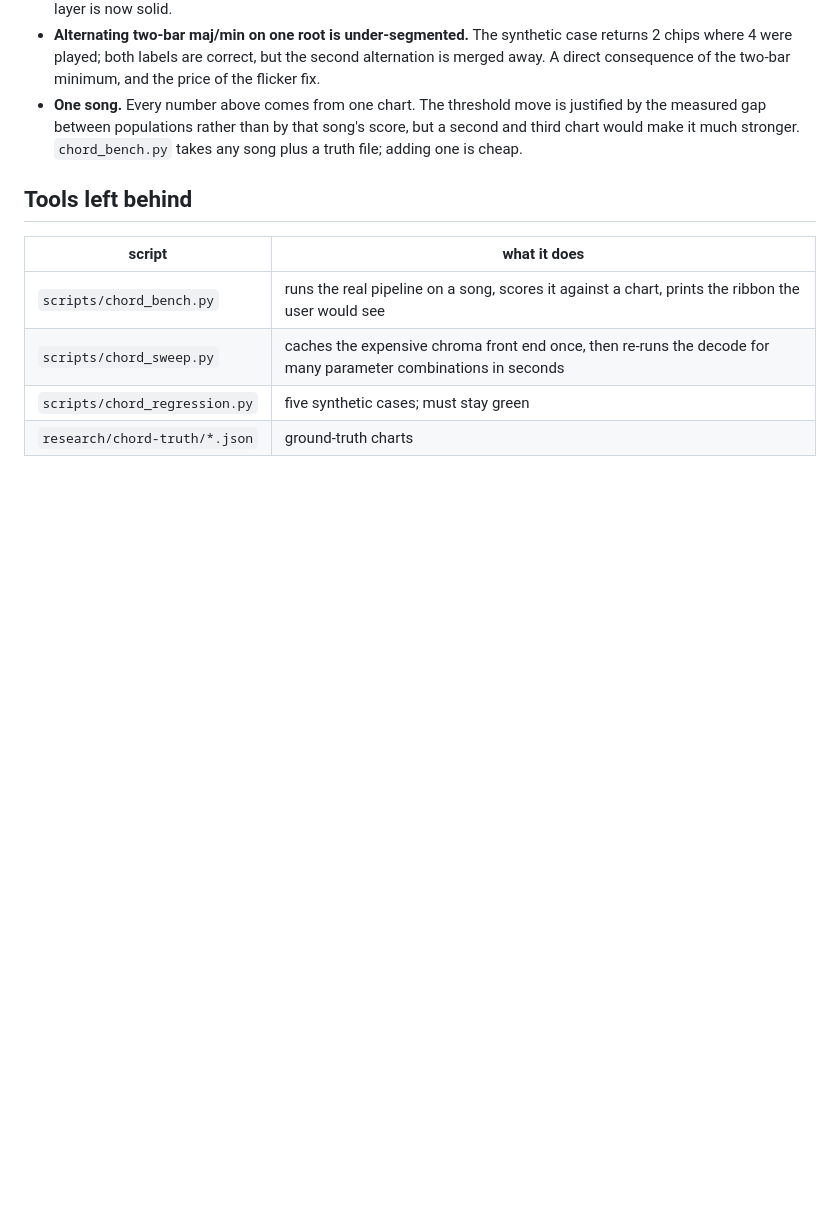
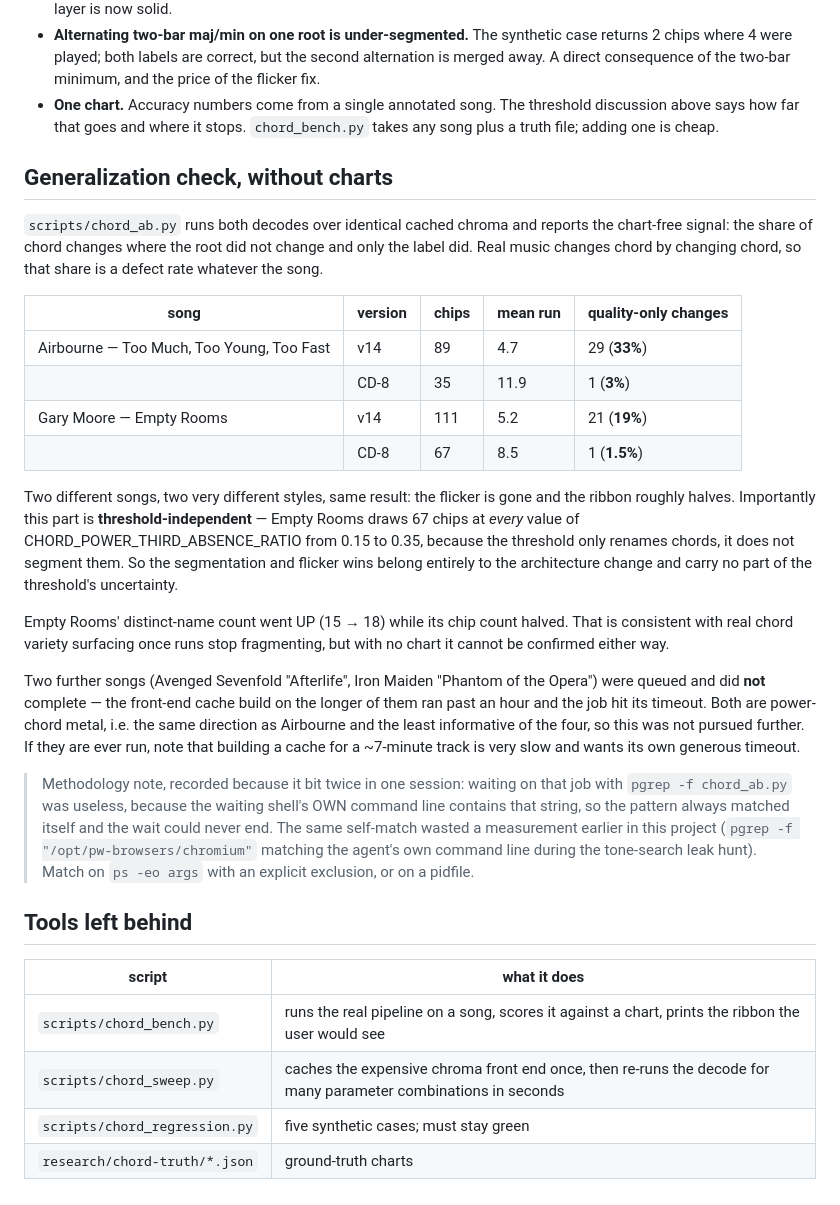
Before and after one commit to chillax7/Guitar-studio, a Markdown page: research/chord-lane-cd8.md, the part around one of its changes. Rendered like a GitHub page; blank space fills up the shorter version.

```diff
--- a/research/chord-lane-cd8.md
+++ b/research/chord-lane-cd8.md
@@ -192,10 +220,51 @@ minimum-stretch rule fixed it.
   synthetic case returns 2 chips where 4 were played; both labels are
   correct, but the second alternation is merged away. A direct consequence
   of the two-bar minimum, and the price of the flicker fix.
-- **One song.** Every number above comes from one chart. The threshold move
-  is justified by the measured gap between populations rather than by that
-  song's score, but a second and third chart would make it much stronger.
+- **One chart.** Accuracy numbers come from a single annotated song. The
+  threshold discussion above says how far that goes and where it stops.
   `chord_bench.py` takes any song plus a truth file; adding one is cheap.
+
+## Generalization check, without charts
+
+`scripts/chord_ab.py` runs both decodes over identical cached chroma and
+reports the chart-free signal: the share of chord changes where the root did
+not change and only the label did. Real music changes chord by changing
+chord, so that share is a defect rate whatever the song.
+
+| song | version | chips | mean run | quality-only changes |
+|---|---|---|---|---|
+| Airbourne — Too Much, Too Young, Too Fast | v14 | 89 | 4.7 | 29 (**33%**) |
+| | CD-8 | 35 | 11.9 | 1 (**3%**) |
+| Gary Moore — Empty Rooms | v14 | 111 | 5.2 | 21 (**19%**) |
+| | CD-8 | 67 | 8.5 | 1 (**1.5%**) |
+
+Two different songs, two very different styles, same result: the flicker is
+gone and the ribbon roughly halves. Importantly this part is
+**threshold-independent** — Empty Rooms draws 67 chips at *every* value of
+CHORD_POWER_THIRD_ABSENCE_RATIO from 0.15 to 0.35, because the threshold
+only renames chords, it does not segment them. So the segmentation and
+flicker wins belong entirely to the architecture change and carry no part of
+the threshold's uncertainty.
+
+Empty Rooms' distinct-name count went UP (15 → 18) while its chip count
+halved. That is consistent with real chord variety surfacing once runs stop
+fragmenting, but with no chart it cannot be confirmed either way.
+
+Two further songs (Avenged Sevenfold "Afterlife", Iron Maiden "Phantom of
+the Opera") were queued and did **not** complete — the front-end cache build
+on the longer of them ran past an hour and the job hit its timeout. Both are
+power-chord metal, i.e. the same direction as Airbourne and the least
+informative of the four, so this was not pursued further. If they are ever
+run, note that building a cache for a ~7-minute track is very slow and wants
+its own generous timeout.
+
+> Methodology note, recorded because it bit twice in one session: waiting on
+> that job with `pgrep -f chord_ab.py` was useless, because the waiting
+> shell's OWN command line contains that string, so the pattern always
+> matched itself and the wait could never end. The same self-match wasted a
+> measurement earlier in this project (`pgrep -f "/opt/pw-browsers/chromium"`
+> matching the agent's own command line during the tone-search leak hunt).
+> Match on `ps -eo args` with an explicit exclusion, or on a pidfile.
 
 ## Tools left behind
 
```
Also changed, not shown: other parts of research/chord-lane-cd8.md (+39 -11 lines).
